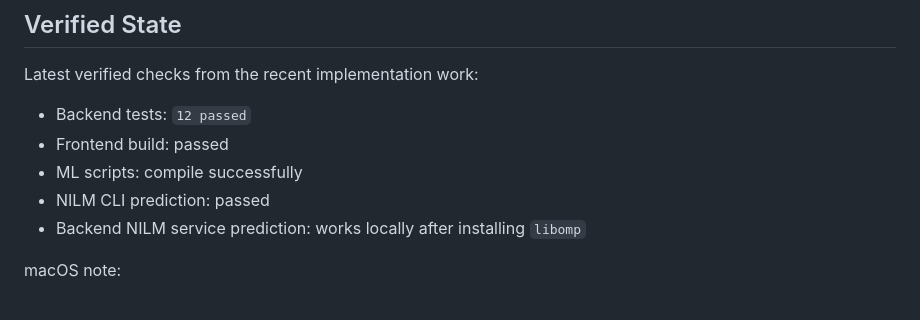
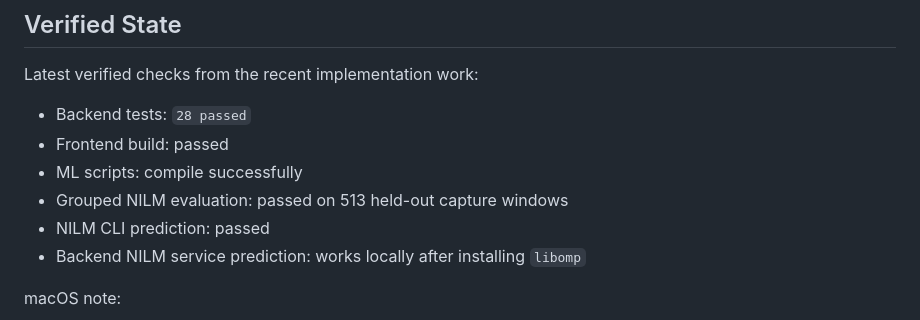
Before and after one commit to Alan-K-Biju-7/NeuralWatt, a Markdown page: docs/project-context.md, the part around one of its changes. Drawn GitHub-style.

```diff
--- a/docs/project-context.md
+++ b/docs/project-context.md
@@ -523,9 +534,10 @@ python ml/predict_nilm.py --csv ml/data/appliance_data_real.csv --limit 10
 
 Latest verified checks from the recent implementation work:
 
-- Backend tests: `12 passed`
+- Backend tests: `28 passed`
 - Frontend build: passed
 - ML scripts: compile successfully
+- Grouped NILM evaluation: passed on 513 held-out capture windows
 - NILM CLI prediction: passed
 - Backend NILM service prediction: works locally after installing `libomp`
 
```
Also changed, not shown: other parts of docs/project-context.md (+42 -29 lines).
